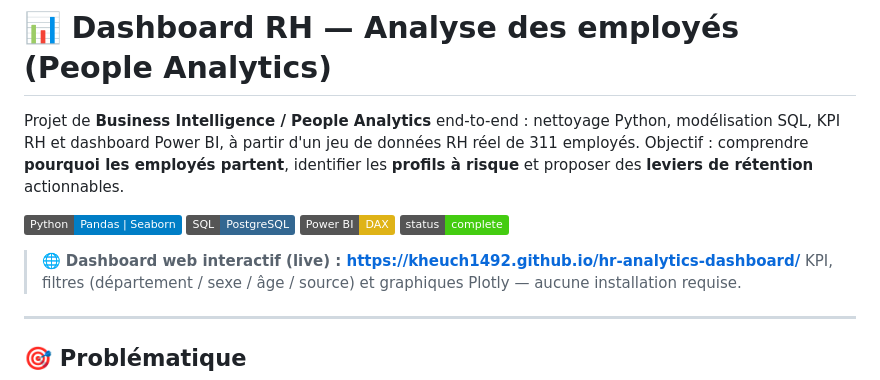
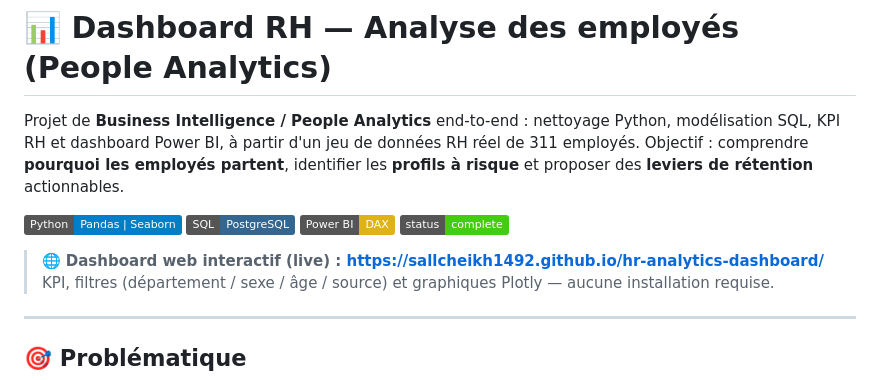
Before and after one commit to sallcheikh1492/hr-analytics-dashboard, a Markdown page: README.md, the part around the change. Drawn GitHub-style; badges without logos.

Commit message:
Fix README GitHub Pages link after account migration to sallcheikh1492

```diff
--- a/README.md
+++ b/README.md
@@ -10,7 +10,7 @@ proposer des **leviers de rétention** actionnables.
 ![PowerBI](https://img.shields.io/badge/Power%20BI-DAX-yellow)
 ![Status](https://img.shields.io/badge/status-complete-success)
 
-> 🌐 **Dashboard web interactif (live) : https://kheuch1492.github.io/hr-analytics-dashboard/**
+> 🌐 **Dashboard web interactif (live) : https://sallcheikh1492.github.io/hr-analytics-dashboard/**
 > KPI, filtres (département / sexe / âge / source) et graphiques Plotly — aucune installation requise.
 
 ---
```
